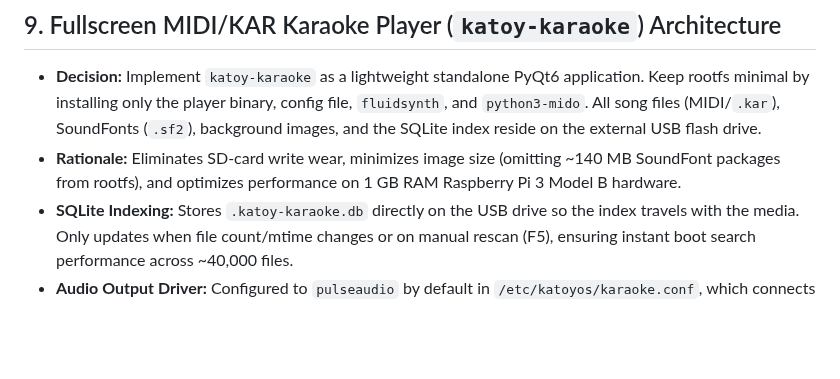
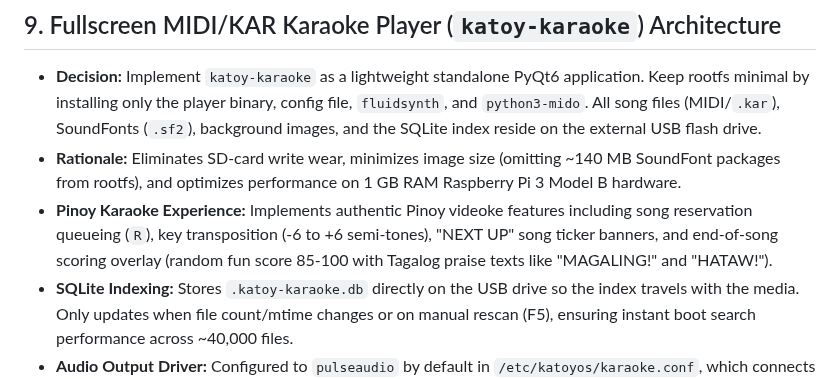
Before and after one commit to projectbaluga/KatoyOS, a Markdown page: docs/DECISIONS.md, the part around the change. Rendered like a GitHub page; blank space fills up the shorter version.

```diff
--- a/docs/DECISIONS.md
+++ b/docs/DECISIONS.md
@@ -40,5 +40,6 @@ This document records architectural, technical, and design choices made during t
 ## 9. Fullscreen MIDI/KAR Karaoke Player (`katoy-karaoke`) Architecture
 - **Decision:** Implement `katoy-karaoke` as a lightweight standalone PyQt6 application. Keep rootfs minimal by installing only the player binary, config file, `fluidsynth`, and `python3-mido`. All song files (MIDI/`.kar`), SoundFonts (`.sf2`), background images, and the SQLite index reside on the external USB flash drive.
 - **Rationale:** Eliminates SD-card write wear, minimizes image size (omitting ~140 MB SoundFont packages from rootfs), and optimizes performance on 1 GB RAM Raspberry Pi 3 Model B hardware.
+- **Pinoy Karaoke Experience:** Implements authentic Pinoy videoke features including song reservation queueing (`R`), key transposition (-6 to +6 semi-tones), "NEXT UP" song ticker banners, and end-of-song scoring overlay (random fun score 85-100 with Tagalog praise texts like "MAGALING!" and "HATAW!").
 - **SQLite Indexing:** Stores `.katoy-karaoke.db` directly on the USB drive so the index travels with the media. Only updates when file count/mtime changes or on manual rescan (F5), ensuring instant boot search performance across ~40,000 files.
 - **Audio Output Driver:** Configured to `pulseaudio` by default in `/etc/katoyos/karaoke.conf`, which connects seamlessly to WirePlumber / PipeWire via the `pipewire-pulse` compatibility layer on KatoyOS.
```
Also changed, not shown: README.md (+3 -2 lines), assets/katoyos-karaoke-preview.png, 2 other files.
